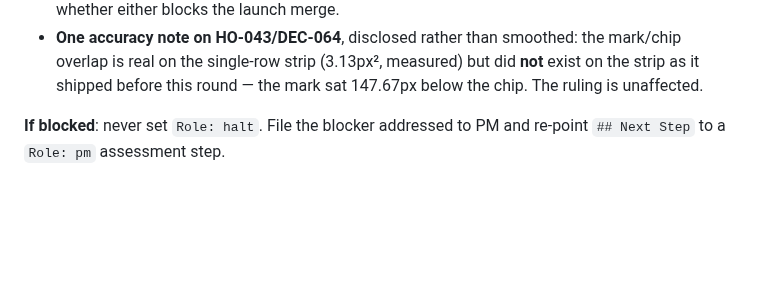
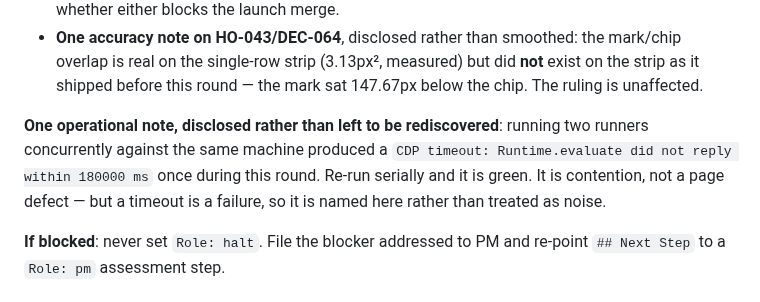
Before and after one commit to thinkArhant/muster-ai-site, a Markdown page: knowledge-base/orchestration-queue.md, the part around the change. GitHub-like rendering; blank space fills up the shorter version.

Commit message:
developer: QA's sweep step names the concurrency flake it may hit

```diff
--- a/knowledge-base/orchestration-queue.md
+++ b/knowledge-base/orchestration-queue.md
@@ -136,6 +136,12 @@ reports all four runners green on the shipped tree with `git status` clean —
 - **One accuracy note on HO-043/DEC-064**, disclosed rather than smoothed: the mark/chip overlap is
   real on the single-row strip (3.13px², measured) but did **not** exist on the strip as it shipped
   before this round — the mark sat 147.67px below the chip. The ruling is unaffected.
+
+**One operational note, disclosed rather than left to be rediscovered**: running two runners
+concurrently against the same machine produced a
+`CDP timeout: Runtime.evaluate did not reply within 180000 ms` once during this round. Re-run serially
+and it is green. It is contention, not a page defect — but a timeout is a failure, so it is named
+here rather than treated as noise.
 
 **If blocked**: never set `Role: halt`. File the blocker addressed to PM and re-point `## Next Step`
 to a `Role: pm` assessment step.
```
